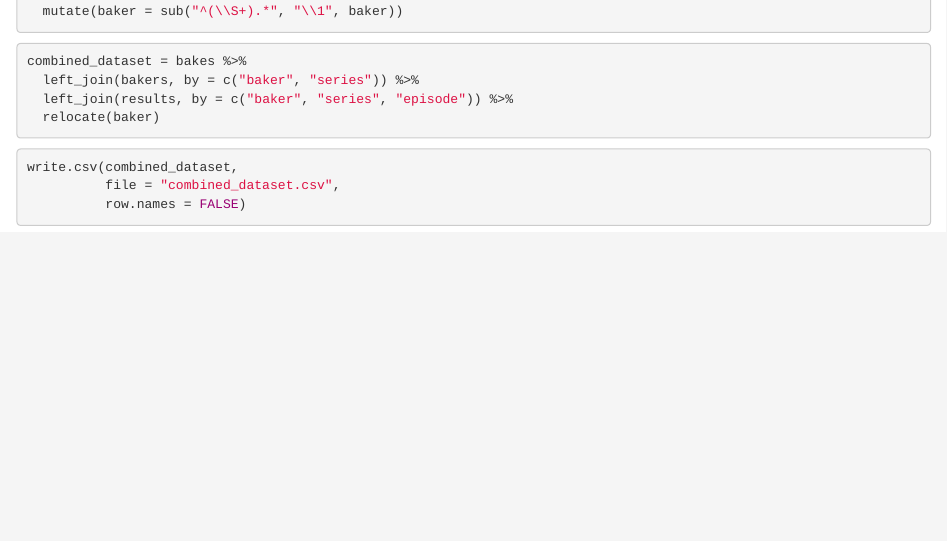
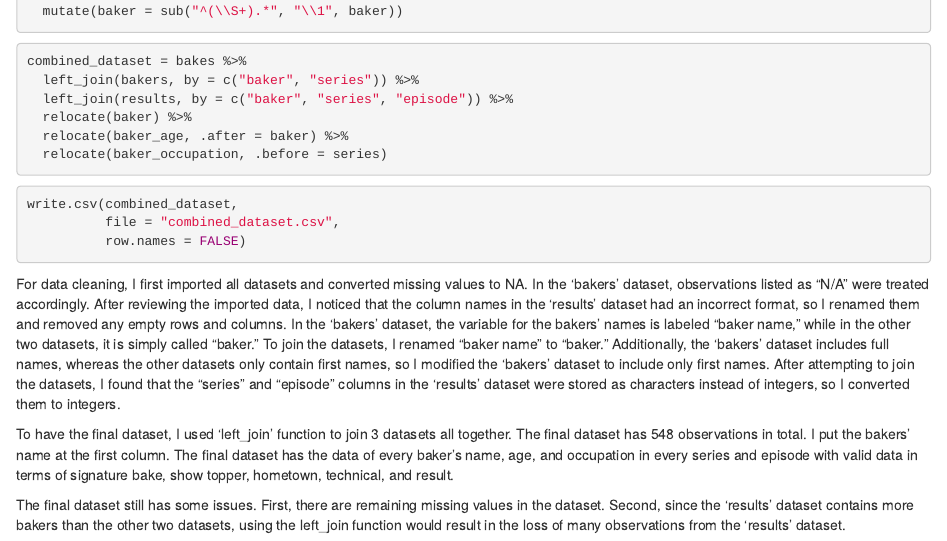
Before and after one commit to zhenkunnFang/p8105_hw2_zf2352, an R Markdown document (p8105_hw2_zf2352.Rmd): the page in a window 1100 px wide, from 5150 px down. The pictures show the output file p8105_hw2_zf2352.html that the author committed with the source, opened offline.

Commit message:
discussed about final dataset

````diff
--- a/p8105_hw2_zf2352.Rmd
+++ b/p8105_hw2_zf2352.Rmd
@@ -200,7 +200,9 @@ bakers = bakers %>%
 combined_dataset = bakes %>%
   left_join(bakers, by = c("baker", "series")) %>%
   left_join(results, by = c("baker", "series", "episode")) %>%
-  relocate(baker)
+  relocate(baker) %>%
+  relocate(baker_age, .after = baker) %>%
+  relocate(baker_occupation, .before = series)
 ```
 
 ```{r}
@@ -208,3 +210,10 @@ write.csv(combined_dataset,
           file = "combined_dataset.csv",
           row.names = FALSE)
 ```
+
+For data cleaning, I first imported all datasets and converted missing values to NA. In the 'bakers' dataset, observations listed as "N/A" were treated accordingly. After reviewing the imported data, I noticed that the column names in the 'results' dataset had an incorrect format, so I renamed them and removed any empty rows and columns. In the 'bakers' dataset, the variable for the bakers' names is labeled "baker name," while in the other two datasets, it is simply called "baker." To join the datasets, I renamed "baker name" to "baker." Additionally, the 'bakers' dataset includes full names, whereas the other datasets only contain first names, so I modified the 'bakers' dataset to include only first names. After attempting to join the datasets, I found that the "series" and "episode" columns in the 'results' dataset were stored as characters instead of integers, so I converted them to integers.
+
+To have the final dataset, I used 'left_join' function to join 3 datasets all together. The final dataset has 548 observations in total. I put the bakers' name at the first column. The final dataset has the data of every baker's name, age, and occupation in every series and episode with valid data in terms of signature bake, show topper, hometown, technical, and result.
+
+
+The final dataset still has some issues. First, there are remaining missing values in the dataset. Second, since the 'results' dataset contains more bakers than the other two datasets, using the left_join function would result in the loss of many observations from the 'results' dataset.
````
Also changed, not shown: combined_dataset.csv, p8105_hw2_zf2352.html, 1 other file.
